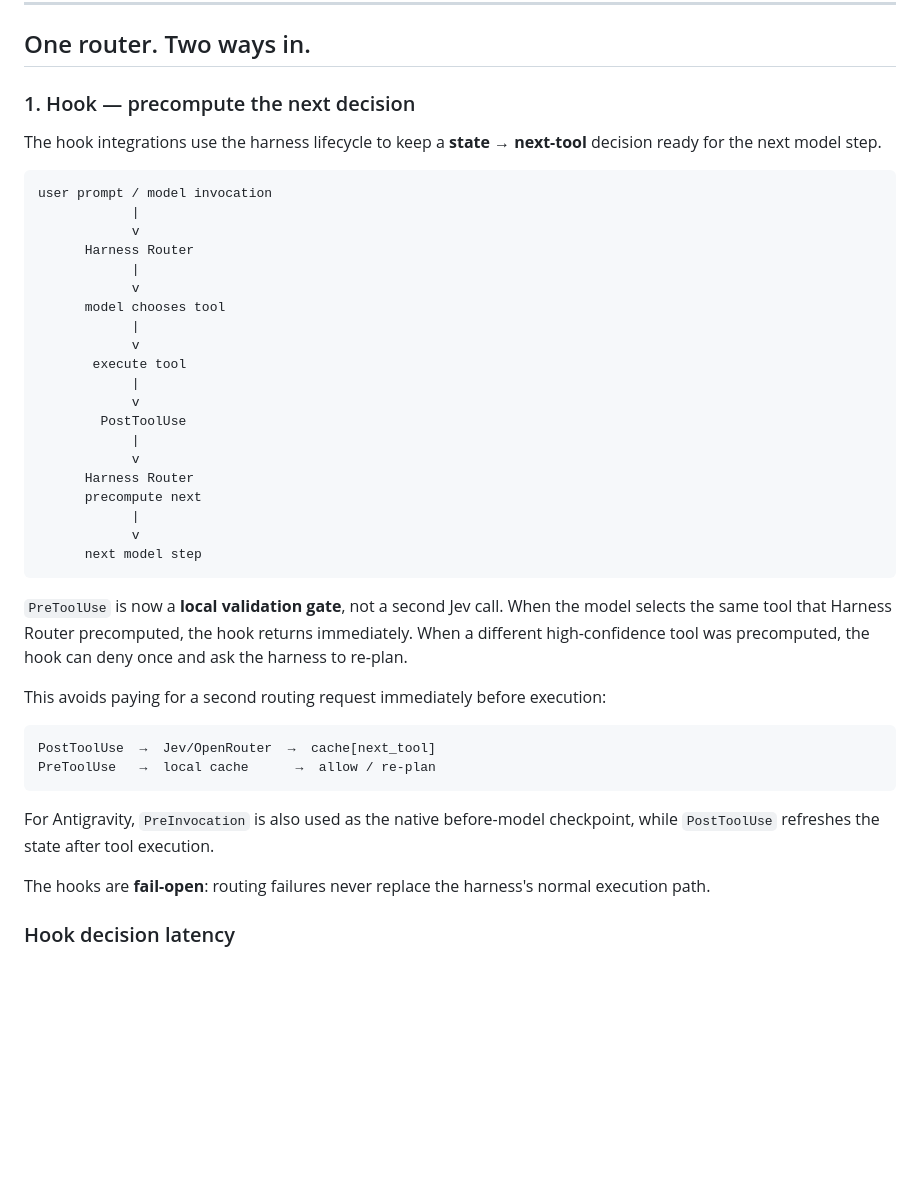
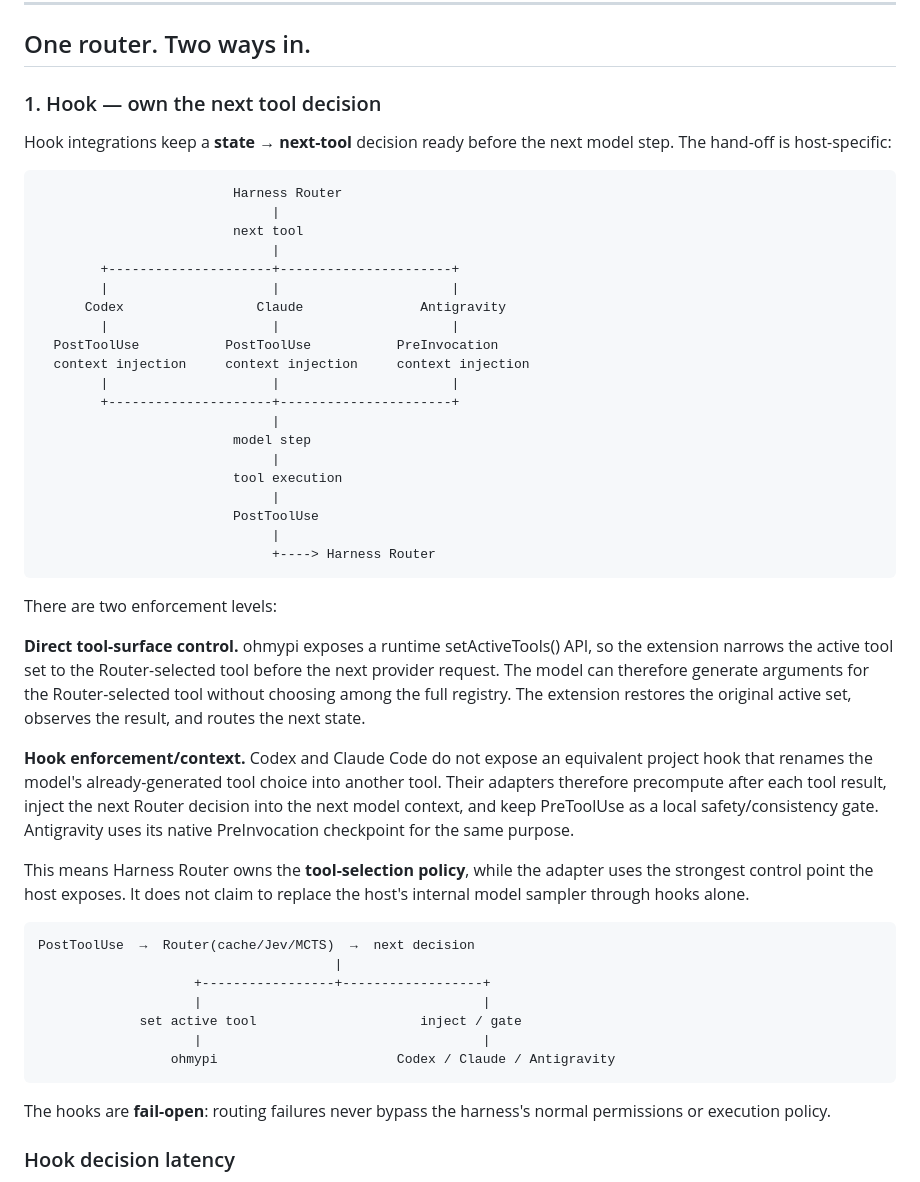
Before and after one commit to Protocol-Lattice/harness-router, a Markdown page: README.md, the part around the change. Drawn GitHub-style; blank space fills up the shorter version.

Commit message:
Document host-specific next-tool enforcement architecture

````diff
--- a/README.md
+++ b/README.md
@@ -72,52 +72,65 @@ Harness Router decides **which tool should run next**.
 
 ## One router. Two ways in.
 
-### 1. Hook — precompute the next decision
+### 1. Hook — own the next tool decision
 
-The hook integrations use the harness lifecycle to keep a **state → next-tool**
-decision ready for the next model step.
+Hook integrations keep a **state → next-tool** decision ready before the next
+model step. The hand-off is host-specific:
 
 ```text
-user prompt / model invocation
-            |
-            v
-      Harness Router
-            |
-            v
-      model chooses tool
-            |
-            v
-       execute tool
-            |
-            v
-        PostToolUse
-            |
-            v
-      Harness Router
-      precompute next
-            |
-            v
-      next model step
+                         Harness Router
+                              |
+                         next tool
+                              |
+        +---------------------+----------------------+
+        |                     |                      |
+      Codex                 Claude               Antigravity
+        |                     |                      |
+  PostToolUse           PostToolUse           PreInvocation
+  context injection     context injection     context injection
+        |                     |                      |
+        +---------------------+----------------------+
+                              |
+                         model step
+                              |
+                         tool execution
+                              |
+                         PostToolUse
+                              |
+                              +----> Harness Router
 ```
 
-`PreToolUse` is now a **local validation gate**, not a second Jev call. When the
-model selects the same tool that Harness Router precomputed, the hook returns
-immediately. When a different high-confidence tool was precomputed, the hook
-can deny once and ask the harness to re-plan.
+There are two enforcement levels:
 
-This avoids paying for a second routing request immediately before execution:
+**Direct tool-surface control.** ohmypi exposes a runtime setActiveTools() API,
+so the extension narrows the active tool set to the Router-selected tool before
+the next provider request. The model can therefore generate arguments for the
+Router-selected tool without choosing among the full registry. The extension
+restores the original active set, observes the result, and routes the next state.
+
+**Hook enforcement/context.** Codex and Claude Code do not expose an equivalent
+project hook that renames the model's already-generated tool choice into another
+tool. Their adapters therefore precompute after each tool result, inject the next
+Router decision into the next model context, and keep PreToolUse as a local
+safety/consistency gate. Antigravity uses its native PreInvocation checkpoint
+for the same purpose.
+
+This means Harness Router owns the **tool-selection policy**, while the adapter
+uses the strongest control point the host exposes. It does not claim to replace
+the host's internal model sampler through hooks alone.
 
 ```text
-PostToolUse  →  Jev/OpenRouter  →  cache[next_tool]
-PreToolUse   →  local cache      →  allow / re-plan
+PostToolUse  →  Router(cache/Jev/MCTS)  →  next decision
+                                      |
+                    +-----------------+------------------+
+                    |                                    |
+             set active tool                     inject / gate
+                    |                                    |
+                 ohmypi                       Codex / Claude / Antigravity
 ```
 
-For Antigravity, `PreInvocation` is also used as the native before-model
-checkpoint, while `PostToolUse` refreshes the state after tool execution.
-
-The hooks are **fail-open**: routing failures never replace the harness's normal
-execution path.
-
+The hooks are **fail-open**: routing failures never bypass the harness's normal
+permissions or execution policy.
 ### Hook decision latency
 
 All five hook integrations use the same `harness-router-mcp` routing core, so the decision itself is not a different model per harness. The latest recorded ordinary-routing benchmark measured the shared `route` decision at **404.5 ms mean / 332 ms median / 718 ms p95** over 24 choices. The 4,096-simulation `route_mcts` benchmark measured **388 ms mean / 372.5 ms median / 545 ms p95**.
````
